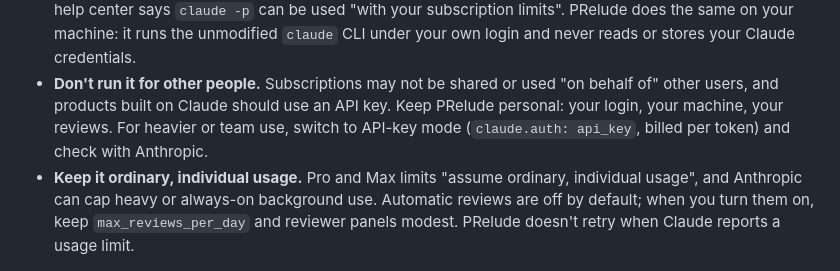
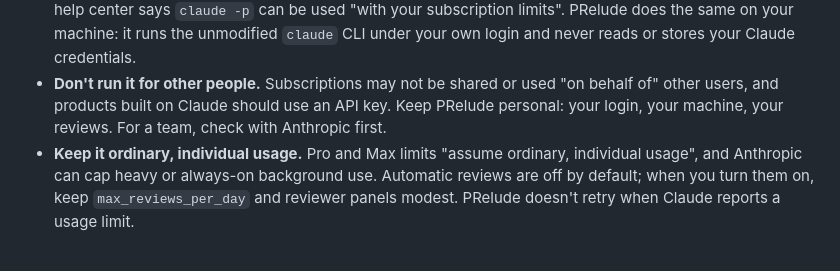
Before and after one commit to B1ueber2y/PRelude, a Markdown page: README.md, the part around the change. Rendered like a GitHub page.

Commit message:
README: keep the terms section independent of API-key mode
#21 documents API-key mode itself; this section shouldn't refer to it before it exists.

Co-Authored-By: Claude Opus 5.5 <noreply@anthropic.com>
Claude-Session: https://claude.ai/code/session_01F1KXdeugb9CNkSQxchvPSr

```diff
--- a/README.md
+++ b/README.md
@@ -82,8 +82,7 @@ October 2026:
   Claude credentials.
 - **Don't run it for other people.** Subscriptions may not be shared or used "on behalf of"
   other users, and products built on Claude should use an API key. Keep PRelude personal:
-  your login, your machine, your reviews. For heavier or team use, switch to API-key mode
-  (`claude.auth: api_key`, billed per token) and check with Anthropic.
+  your login, your machine, your reviews. For a team, check with Anthropic first.
 - **Keep it ordinary, individual usage.** Pro and Max limits "assume ordinary, individual
   usage", and Anthropic can cap heavy or always-on background use. Automatic reviews are
   off by default; when you turn them on, keep `max_reviews_per_day` and reviewer panels
```
